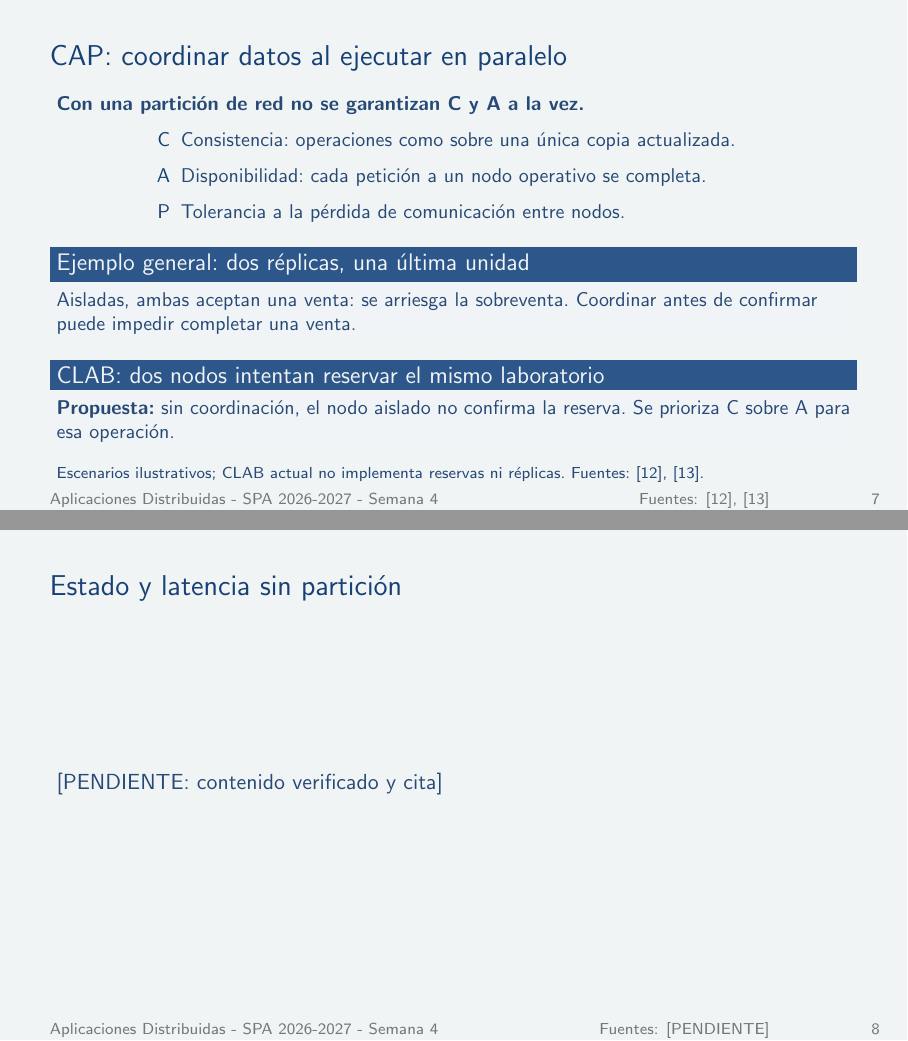
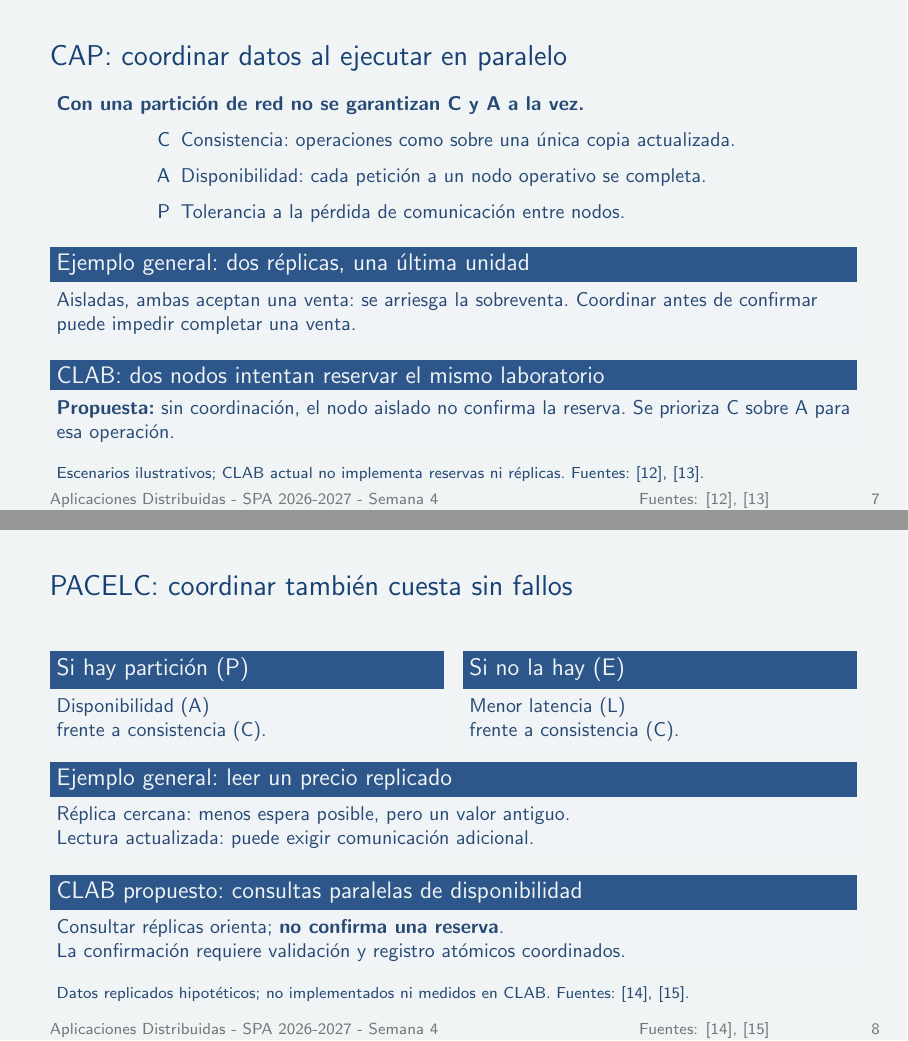
Before and after one commit to BryanLomb/GA-SUM-01-EXP-1-Exposicion-1er-Corte-Analisis-de-un-Sistema-Distribuido-Real, LaTeX slides (diapositivas_general.tex, which reads diapositivas/garcia_sangoquiza.tex): pages 7 and 8 of 18 before the commit and pages 7 and 8 of 19 after it, joined at a grey line. Compiled offline with pdfLaTeX.

Commit message:
Desarrolla PACELC y regenera los PDF de exposición
Completa la diapositiva PACELC con ejemplos de réplicas y disponibilidad propuesta en CLAB. Regenera presentación y notas sin modificar CAP ni las secciones ajenas.

```diff
--- a/diapositivas/garcia_sangoquiza.tex
+++ b/diapositivas/garcia_sangoquiza.tex
@@ -21,9 +21,35 @@
 \end{frame}
 \renewcommand{\fuentespie}{Fuentes: [PENDIENTE]}
 
-\begin{frame}{Estado y latencia sin partición}
-  [PENDIENTE: contenido verificado y cita]\par
+\renewcommand{\fuentespie}{Fuentes: \cite{gsAbadi2012,gsMicrosoftConsistency2025}}
+\begin{frame}{PACELC: coordinar también cuesta sin fallos}
+  \small
+  \begin{columns}[T,onlytextwidth]
+    \begin{column}{0.48\textwidth}
+      \begin{block}{Si hay partición (P)}
+        Disponibilidad (A)\par
+        frente a consistencia (C).
+      \end{block}
+    \end{column}
+    \begin{column}{0.48\textwidth}
+      \begin{block}{Si no la hay (E)}
+        Menor latencia (L)\par
+        frente a consistencia (C).
+      \end{block}
+    \end{column}
+  \end{columns}
+  \begin{block}{Ejemplo general: leer un precio replicado}
+    Réplica cercana: menos espera posible, pero un valor antiguo.\par
+    Lectura actualizada: puede exigir comunicación adicional.
+  \end{block}
+  \begin{block}{CLAB propuesto: consultas paralelas de disponibilidad}
+    Consultar réplicas orienta; \textbf{no confirma una reserva}.\par
+    La confirmación requiere validación y registro atómicos coordinados.
+  \end{block}
+  {\scriptsize Datos replicados hipotéticos; no implementados ni medidos en
+  CLAB. Fuentes: \cite{gsAbadi2012,gsMicrosoftConsistency2025}.}
 \end{frame}
+\renewcommand{\fuentespie}{Fuentes: [PENDIENTE]}
 
 \begin{frame}{Comparación de sistemas de cómputo paralelo}
   [PENDIENTE: contenido verificado y cita]\par
```
Also changed, not shown: diapositivas_general.pdf, notas_general.pdf, diapositivas/garcia_sangoquiza.tex (2 more changed lines).
